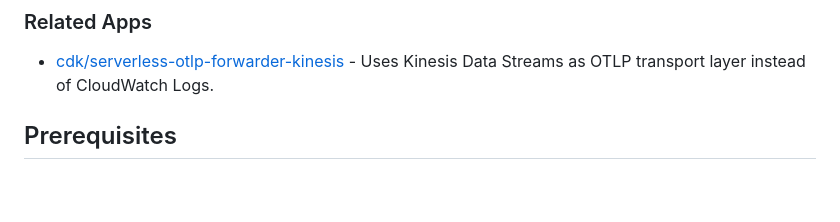
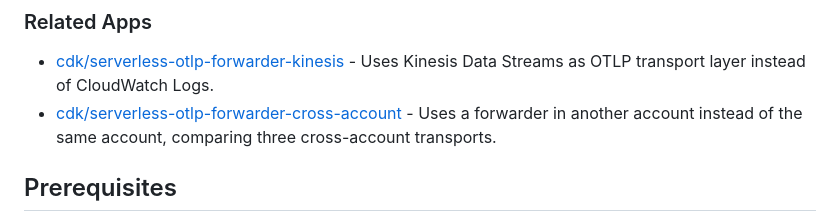
Before and after one commit to garysassano/aws-examples, a Markdown page: cdk/serverless-otlp-forwarder-cwl/README.md, the part around the change. Rendered like a GitHub page; blank space fills up the shorter version.

```diff
--- a/cdk/serverless-otlp-forwarder-cwl/README.md
+++ b/cdk/serverless-otlp-forwarder-cwl/README.md
@@ -7,6 +7,7 @@ The sample functions write their spans to stdout as gzipped OTLP protobuf in JSO
 ### Related Apps
 
 - [cdk/serverless-otlp-forwarder-kinesis](../serverless-otlp-forwarder-kinesis) - Uses Kinesis Data Streams as OTLP transport layer instead of CloudWatch Logs.
+- [cdk/serverless-otlp-forwarder-cross-account](../serverless-otlp-forwarder-cross-account) - Uses a forwarder in another account instead of the same account, comparing three cross-account transports.
 
 ## Prerequisites
 
```
Also changed, not shown: cdk/serverless-otlp-forwarder-kinesis/README.md (+1 -0 lines).
